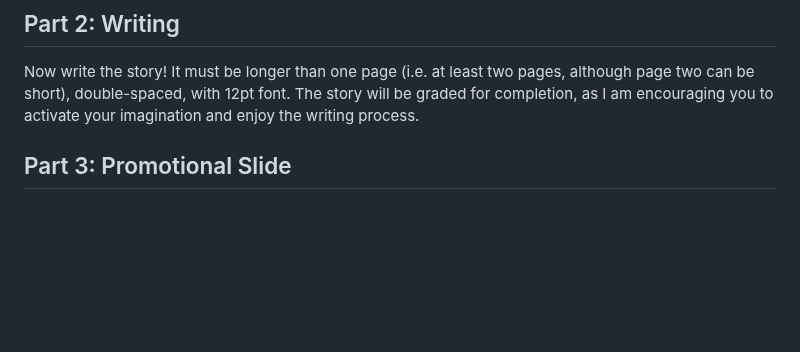
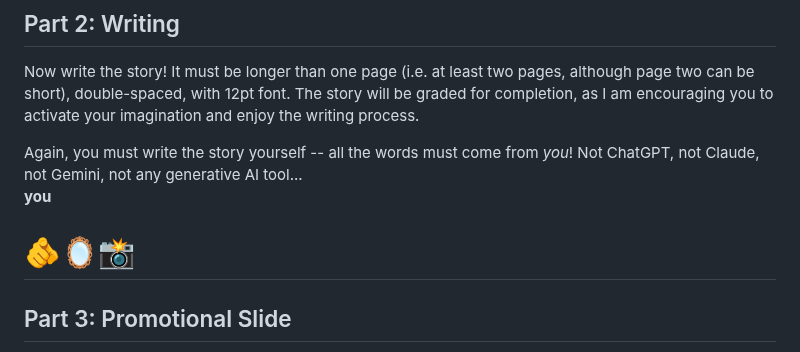
Before and after one commit to jackbandy/ethical-issues-in-computing-fall-2025-uic, a Markdown page: out-of-class-exercises/03-speculative-fiction.md, the part around the change. Rendered like a GitHub page; blank space fills up the shorter version.

Commit message:
Clarify that no AI tools are allowed

```diff
--- a/out-of-class-exercises/03-speculative-fiction.md
+++ b/out-of-class-exercises/03-speculative-fiction.md
@@ -31,6 +31,11 @@ Before you start a story, spend some time thinking about the following component
 ## Part 2: Writing
 Now write the story! It must be longer than one page (i.e. at least two pages, although page two can be short), double-spaced, with 12pt font. The story will be graded for completion, as I am encouraging you to activate your imagination and enjoy the writing process.
 
+Again, you must write the story yourself -- all the words must come from _you_! Not ChatGPT, not Claude, not Gemini, not any generative AI tool...
+**you**
+# 🫵🪞📸
+
+
 ## Part 3: Promotional Slide
 Finally, use [the templates in these slides](https://docs.google.com/presentation/d/1EznTXuwHykVb_PGJaNpEewgeQ3KMvRlvLSjepsB2BZc/edit?usp=sharing) to create a promotional slide for your episode. Specifically, be sure to (1) choose a title, (2) write a log line for the episode, and (3) take a photo that goes with the story you wrote.
 
```
